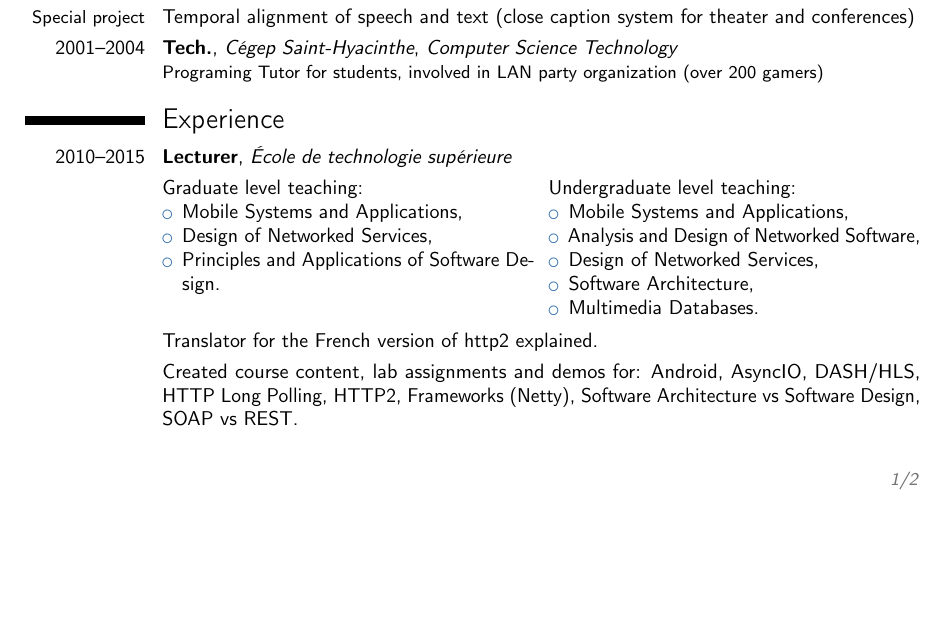
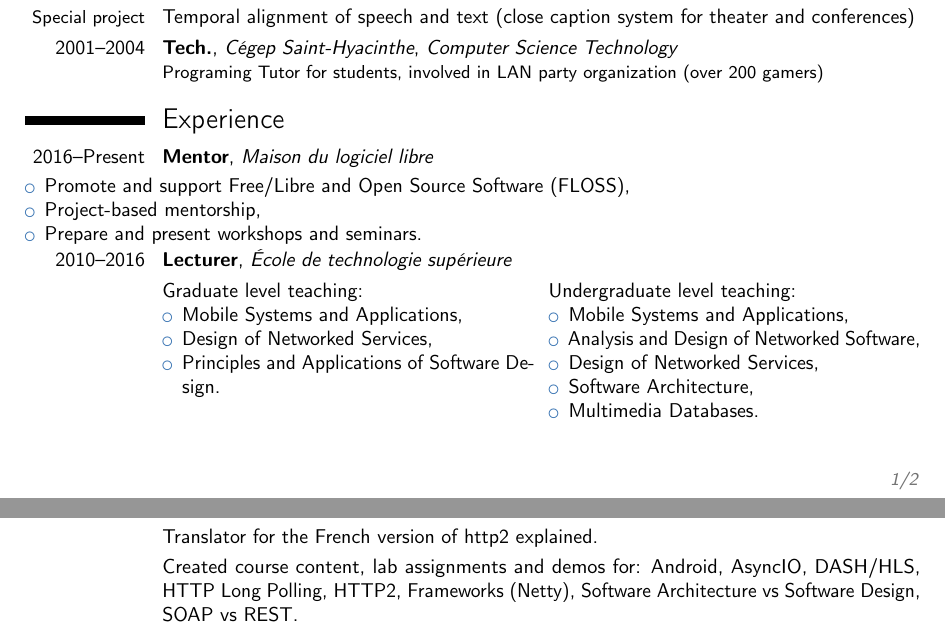
Before and after one commit to luctrudeau/CurriculumVitae, a LaTeX CV (cv.tex): part of page 1 of 2 before the commit and two parts of pages 1 and 2 of 2 after it, the two joined at a grey line, cut so that both start at the same text, the shorter picture padded with empty space. Compiled offline with pdfLaTeX.

Commit message:
Added Maison Logiciel Libre as current job

```diff
--- a/cv.tex
+++ b/cv.tex
@@ -99,7 +99,13 @@
 %\cvitem{supervisors}{Supervisors}
 %\cvitem{description}{Short thesis abstract}
 \section{Experience}
-\cventry{2010--2015}{Lecturer}{École de technologie supérieure}{}{}{}
+\cventry{2016--Present}{Mentor}{Maison du logiciel libre}{}{}{}
+\begin{itemize}%
+  \item Promote and support Free/Libre and Open Source Software (FLOSS),%
+  \item Project-based mentorship,%
+  \item Prepare and present workshops and seminars.%
+\end{itemize}%
+\cventry{2010--2016}{Lecturer}{École de technologie supérieure}{}{}{}
 \begin{cvcolumns}
   \cvcolumn{\normalsize{Graduate level teaching:}}{%
     \begin{itemize}%
```
